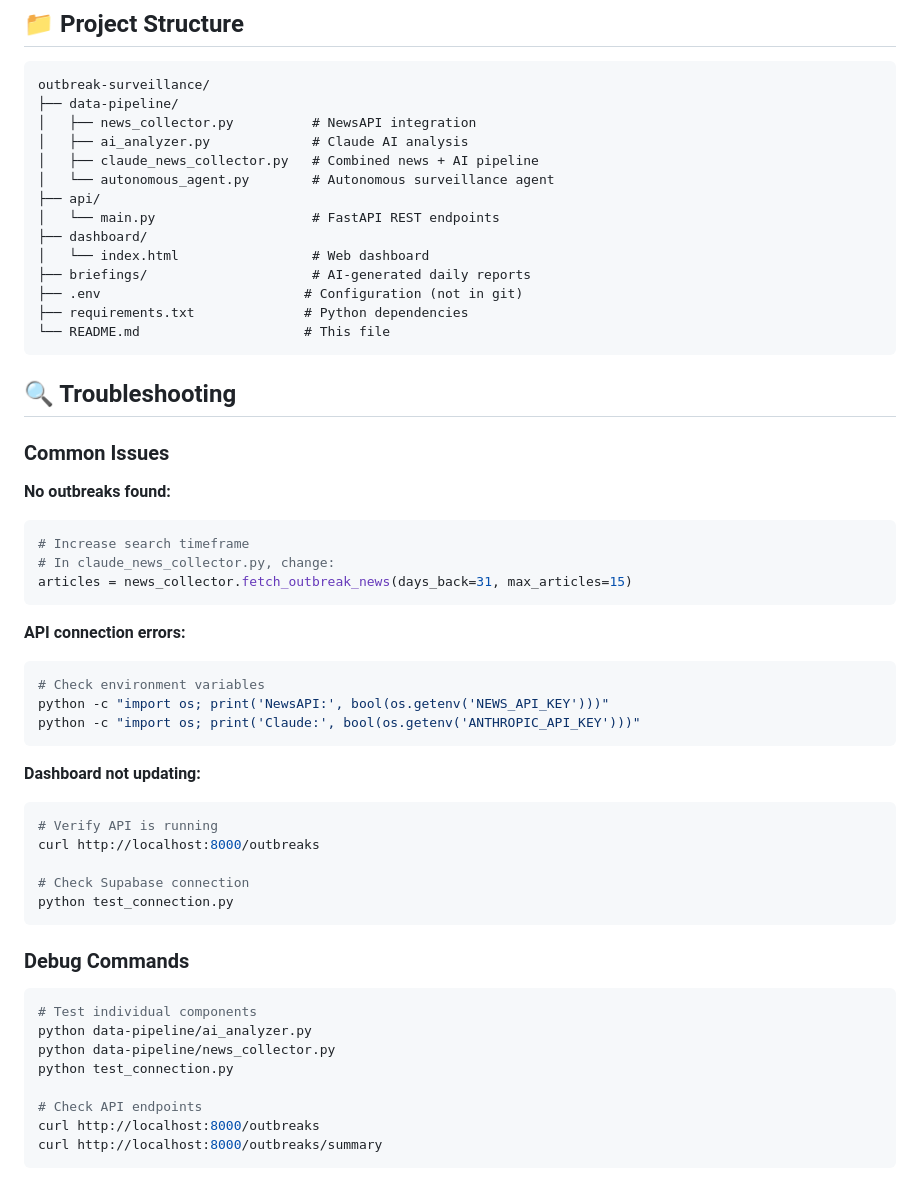
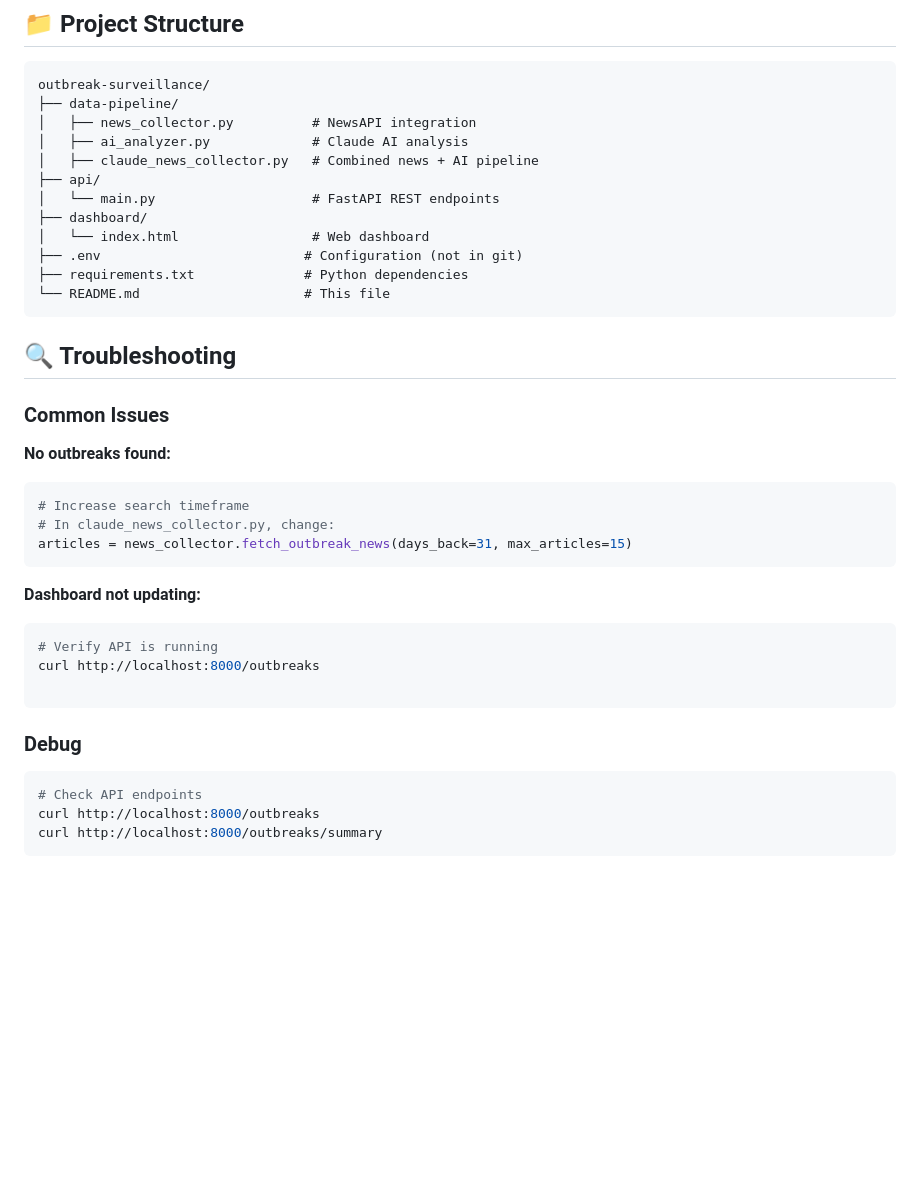
Before and after one commit to thejasonkendall/outbreak-surveillance, a Markdown page: README.md, the part around one of its changes. Drawn GitHub-style; blank space fills up the shorter version.

````diff
--- a/README.md
+++ b/README.md
@@ -202,12 +165,10 @@ outbreak-surveillance/
 │   ├── news_collector.py          # NewsAPI integration
 │   ├── ai_analyzer.py             # Claude AI analysis
 │   ├── claude_news_collector.py   # Combined news + AI pipeline
-│   └── autonomous_agent.py        # Autonomous surveillance agent
 ├── api/
 │   └── main.py                    # FastAPI REST endpoints
 ├── dashboard/
 │   └── index.html                 # Web dashboard
-├── briefings/                     # AI-generated daily reports
 ├── .env                          # Configuration (not in git)
 ├── requirements.txt              # Python dependencies
 └── README.md                     # This file
@@ -224,29 +185,15 @@ outbreak-surveillance/
 articles = news_collector.fetch_outbreak_news(days_back=31, max_articles=15)
 ```
 
-**API connection errors:**
-```bash
-# Check environment variables
-python -c "import os; print('NewsAPI:', bool(os.getenv('NEWS_API_KEY')))"
-python -c "import os; print('Claude:', bool(os.getenv('ANTHROPIC_API_KEY')))"
-```
-
 **Dashboard not updating:**
 ```bash
 # Verify API is running
 curl http://localhost:8000/outbreaks
 
-# Check Supabase connection
-python test_connection.py
 ```
 
-### Debug Commands
+### Debug
 ```bash
-# Test individual components
-python data-pipeline/ai_analyzer.py
-python data-pipeline/news_collector.py
-python test_connection.py
-
 # Check API endpoints
 curl http://localhost:8000/outbreaks
 curl http://localhost:8000/outbreaks/summary
````
Also changed, not shown: other parts of README.md (+4 -63 lines).
